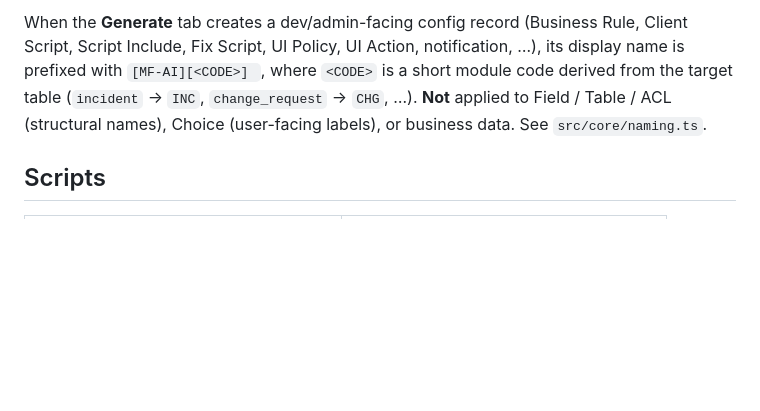
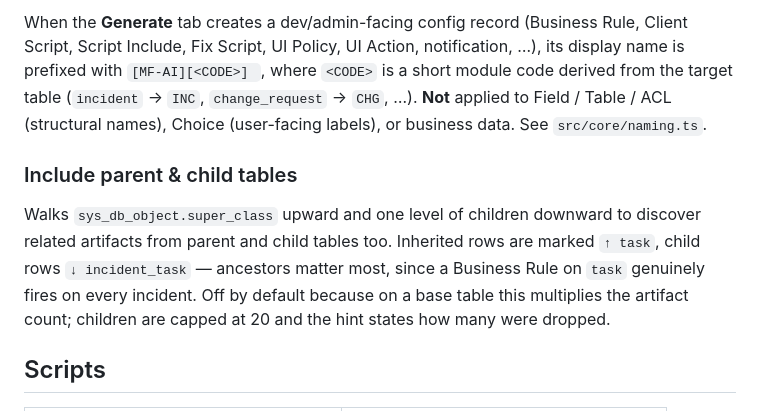
Before and after one commit to gcat332/snCat, a Markdown page: README.md, the part around the change. GitHub-like rendering; blank space fills up the shorter version.

Commit message:
docs: describe the Spec parent/child table option

```diff
--- a/README.md
+++ b/README.md
@@ -75,6 +75,10 @@ On a ServiceNow form with a script field, snJava injects a small **javaHelp** ch
 
 When the **Generate** tab creates a dev/admin-facing config record (Business Rule, Client Script, Script Include, Fix Script, UI Policy, UI Action, notification, …), its display name is prefixed with `[MF-AI][<CODE>] `, where `<CODE>` is a short module code derived from the target table (`incident` → `INC`, `change_request` → `CHG`, …). **Not** applied to Field / Table / ACL (structural names), Choice (user-facing labels), or business data. See `src/core/naming.ts`.
 
+### Include parent & child tables
+
+Walks `sys_db_object.super_class` upward and one level of children downward to discover related artifacts from parent and child tables too. Inherited rows are marked `↑ task`, child rows `↓ incident_task` — ancestors matter most, since a Business Rule on `task` genuinely fires on every incident. Off by default because on a base table this multiplies the artifact count; children are capped at 20 and the hint states how many were dropped.
+
 ## Scripts
 
 | Command | What |
```
